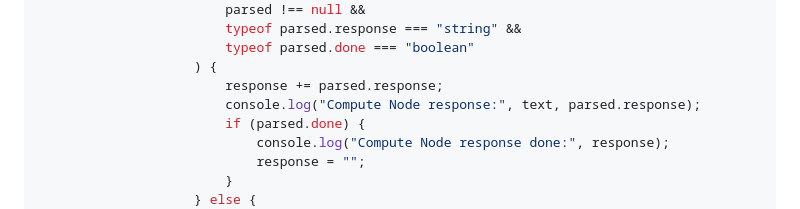
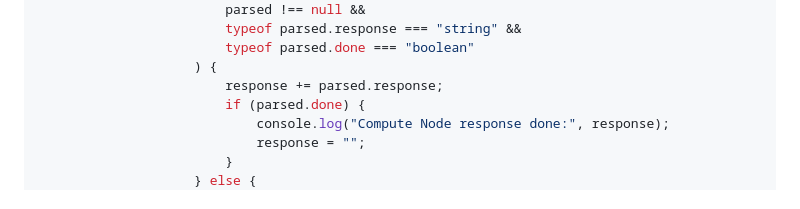
Before and after one commit to aukilabs/vlm-node, a Markdown page: README.md, the part around the change. Rendered like a GitHub page.

Commit message:
fix js example

```diff
--- a/README.md
+++ b/README.md
@@ -164,7 +164,6 @@ export function initializeWebSocket(): WebSocket {
                         typeof parsed.done === "boolean"
                     ) {
                         response += parsed.response;
-                        console.log("Compute Node response:", text, parsed.response);
                         if (parsed.done) {
                             console.log("Compute Node response done:", response);
                             response = "";
```
